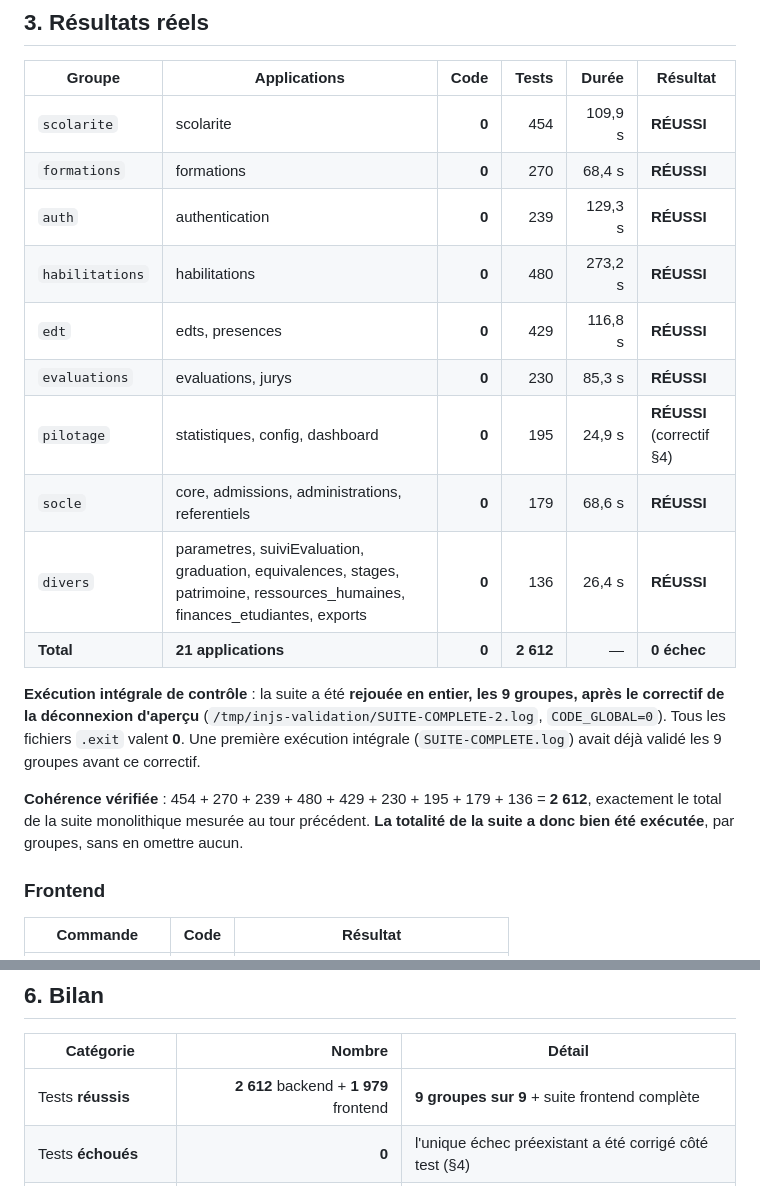
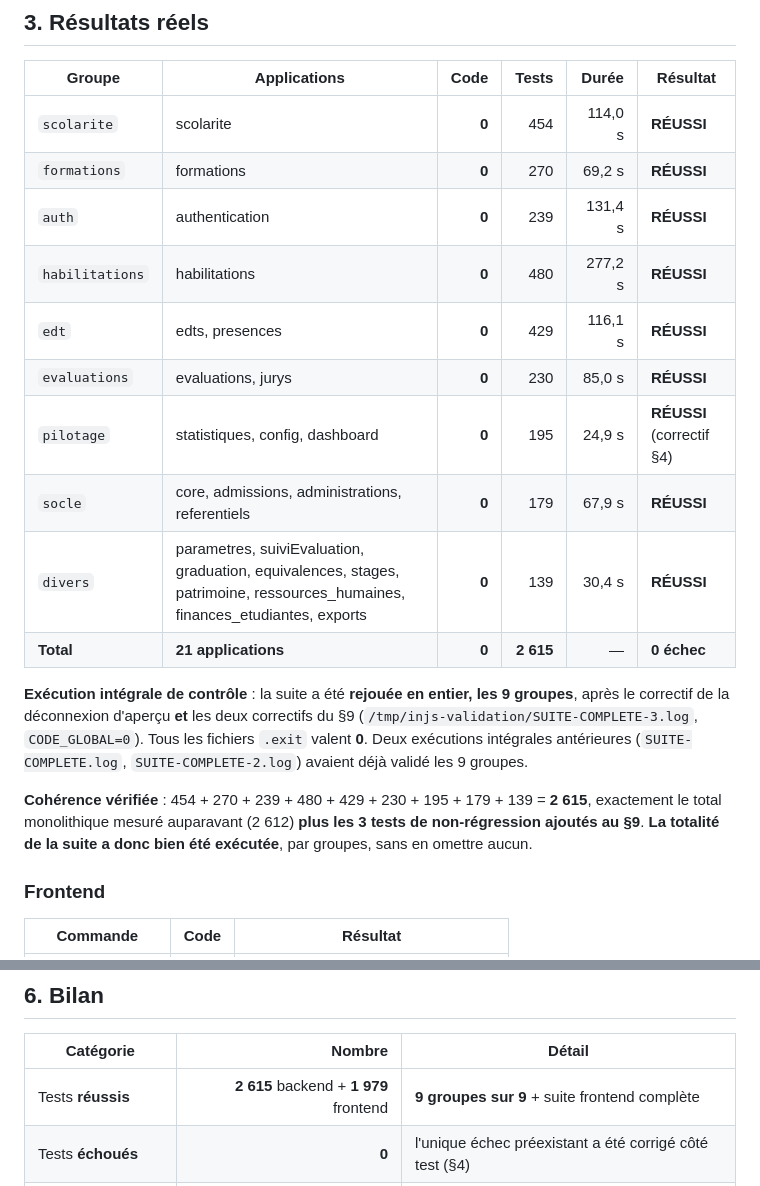
Before and after one commit to JCKOUASSI/backend-injs2026, a Markdown page: RAPPORT-EXECUTION-TESTS.md, 2 parts joined by grey strips. GitHub-like rendering.

Commit message:
Rapport : suite finale rejouée après les correctifs (9/9, 2 615 tests, code 0)
Co-authored-by: arena-agent <297053741+arena-agent@users.noreply.github.com>

```diff
--- a/RAPPORT-EXECUTION-TESTS.md
+++ b/RAPPORT-EXECUTION-TESTS.md
@@ -81,24 +81,24 @@ Caractéristiques :
 
 | Groupe | Applications | Code | Tests | Durée | Résultat |
 |---|---|---:|---:|---:|---|
-| `scolarite` | scolarite | **0** | 454 | 109,9 s | **RÉUSSI** |
-| `formations` | formations | **0** | 270 | 68,4 s | **RÉUSSI** |
-| `auth` | authentication | **0** | 239 | 129,3 s | **RÉUSSI** |
-| `habilitations` | habilitations | **0** | 480 | 273,2 s | **RÉUSSI** |
-| `edt` | edts, presences | **0** | 429 | 116,8 s | **RÉUSSI** |
-| `evaluations` | evaluations, jurys | **0** | 230 | 85,3 s | **RÉUSSI** |
+| `scolarite` | scolarite | **0** | 454 | 114,0 s | **RÉUSSI** |
+| `formations` | formations | **0** | 270 | 69,2 s | **RÉUSSI** |
+| `auth` | authentication | **0** | 239 | 131,4 s | **RÉUSSI** |
+| `habilitations` | habilitations | **0** | 480 | 277,2 s | **RÉUSSI** |
+| `edt` | edts, presences | **0** | 429 | 116,1 s | **RÉUSSI** |
+| `evaluations` | evaluations, jurys | **0** | 230 | 85,0 s | **RÉUSSI** |
 | `pilotage` | statistiques, config, dashboard | **0** | 195 | 24,9 s | **RÉUSSI** (correctif §4) |
-| `socle` | core, admissions, administrations, referentiels | **0** | 179 | 68,6 s | **RÉUSSI** |
-| `divers` | parametres, suiviEvaluation, graduation, equivalences, stages, patrimoine, ressources_humaines, finances_etudiantes, exports | **0** | 136 | 26,4 s | **RÉUSSI** |
-| **Total** | **21 applications** | **0** | **2 612** | — | **0 échec** |
+| `socle` | core, admissions, administrations, referentiels | **0** | 179 | 67,9 s | **RÉUSSI** |
+| `divers` | parametres, suiviEvaluation, graduation, equivalences, stages, patrimoine, ressources_humaines, finances_etudiantes, exports | **0** | 139 | 30,4 s | **RÉUSSI** |
+| **Total** | **21 applications** | **0** | **2 615** | — | **0 échec** |
 
-**Exécution intégrale de contrôle** : la suite a été **rejouée en entier, les 9 groupes, après le correctif de
-la déconnexion d'aperçu** (`/tmp/injs-validation/SUITE-COMPLETE-2.log`, `CODE_GLOBAL=0`). Tous les fichiers
-`.exit` valent **0**. Une première exécution intégrale (`SUITE-COMPLETE.log`) avait déjà validé les 9 groupes
-avant ce correctif.
+**Exécution intégrale de contrôle** : la suite a été **rejouée en entier, les 9 groupes**, après le correctif
+de la déconnexion d'aperçu **et** les deux correctifs du §9 (`/tmp/injs-validation/SUITE-COMPLETE-3.log`,
+`CODE_GLOBAL=0`). Tous les fichiers `.exit` valent **0**. Deux exécutions intégrales antérieures
+(`SUITE-COMPLETE.log`, `SUITE-COMPLETE-2.log`) avaient déjà validé les 9 groupes.
 
-**Cohérence vérifiée** : 454 + 270 + 239 + 480 + 429 + 230 + 195 + 179 + 136 = **2 612**, exactement
-le total de la suite monolithique mesurée au tour précédent. **La totalité de la suite a donc bien
+**Cohérence vérifiée** : 454 + 270 + 239 + 480 + 429 + 230 + 195 + 179 + 139 = **2 615**, exactement
+le total monolithique mesuré auparavant (2 612) **plus les 3 tests de non-régression ajoutés au §9**. **La totalité de la suite a donc bien
 été exécutée**, par groupes, sans en omettre aucun.
 
 ### Frontend
@@ -188,7 +188,7 @@ corriger le seul middleware interne (premier correctif tenté) ne pouvait pas su
 
 | Catégorie | Nombre | Détail |
 |---|---:|---|
-| Tests **réussis** | **2 612** backend + **1 979** frontend | **9 groupes sur 9** + suite frontend complète |
+| Tests **réussis** | **2 615** backend + **1 979** frontend | **9 groupes sur 9** + suite frontend complète |
 | Tests **échoués** | **0** | l'unique échec préexistant a été corrigé côté test (§4) |
 | Tests **interrompus** | **0** (après scission du groupe `auth`) | 1 interruption transitoire, reprise avec un budget adapté |
 | Tests **non exécutés** | **0** sur le périmètre backend | total des groupes = total monolithique |
```
